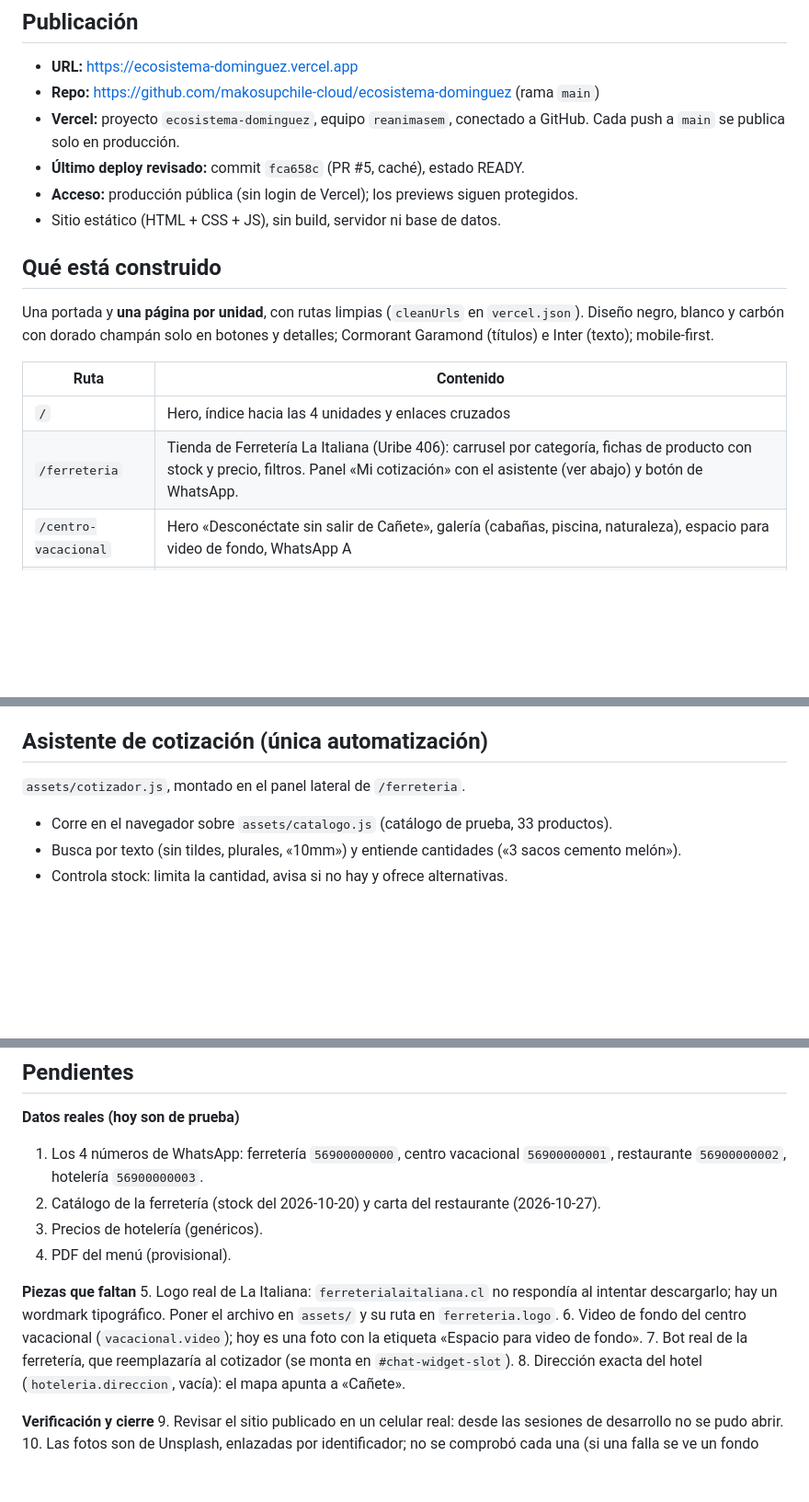
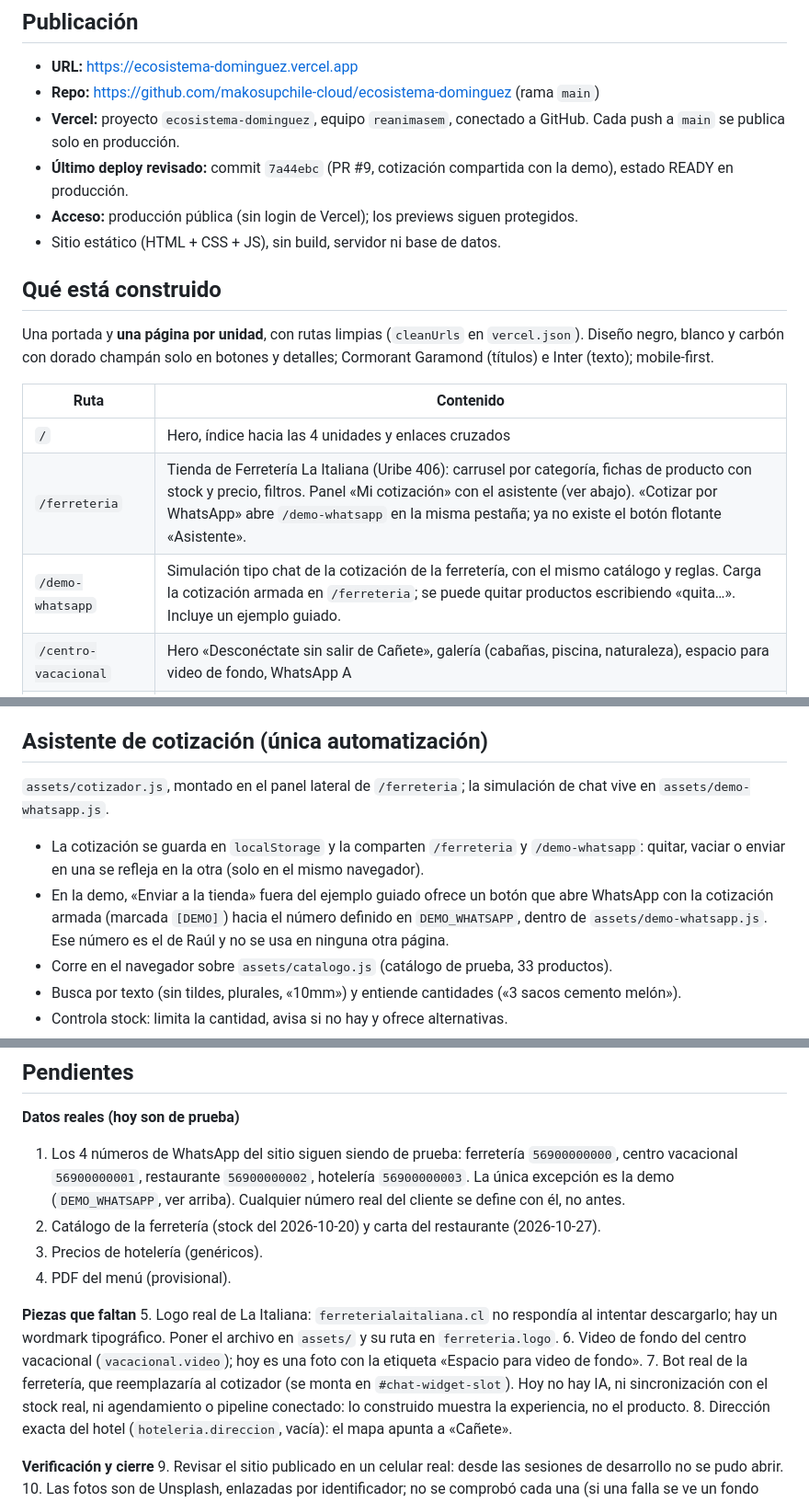
Before and after one commit to makosupchile-cloud/ecosistema-dominguez, a Markdown page: ESTADO.md, 3 parts joined by grey strips. Shown at 92% size. GitHub-like rendering; blank space fills up the shorter version.

Commit message:
ESTADO.md: refleja la demo de WhatsApp, la cotización compartida y los pendientes reales
Agrega /demo-whatsapp a la tabla de rutas, documenta DEMO_WHATSAPP y la
cotización compartida por localStorage, aclara que no hay IA ni integración
real, y completa el historial hasta el PR #9.

Co-Authored-By: Claude Sonnet 5.5 <noreply@anthropic.com>
Claude-Session: https://claude.ai/code/session_01HbRFj5uyDxM9otdxWWWBph

```diff
--- a/ESTADO.md
+++ b/ESTADO.md
@@ -7,7 +7,7 @@ Actualizado: 2026-10-28 · Propuesta conceptual — Reanimasem Agencia
 - **Repo:** https://github.com/makosupchile-cloud/ecosistema-dominguez (rama `main`)
 - **Vercel:** proyecto `ecosistema-dominguez`, equipo `reanimasem`, conectado a GitHub.
   Cada push a `main` se publica solo en producción.
-- **Último deploy revisado:** commit `fca658c` (PR #5, caché), estado READY.
+- **Último deploy revisado:** commit `7a44ebc` (PR #9, cotización compartida con la demo), estado READY en producción.
 - **Acceso:** producción pública (sin login de Vercel); los previews siguen protegidos.
 - Sitio estático (HTML + CSS + JS), sin build, servidor ni base de datos.
 
@@ -19,7 +19,8 @@ Cormorant Garamond (títulos) e Inter (texto); mobile-first.
 | Ruta | Contenido |
 |---|---|
 | `/` | Hero, índice hacia las 4 unidades y enlaces cruzados |
-| `/ferreteria` | Tienda de Ferretería La Italiana (Uribe 406): carrusel por categoría, fichas de producto con stock y precio, filtros. Panel «Mi cotización» con el asistente (ver abajo) y botón de WhatsApp. |
+| `/ferreteria` | Tienda de Ferretería La Italiana (Uribe 406): carrusel por categoría, fichas de producto con stock y precio, filtros. Panel «Mi cotización» con el asistente (ver abajo). «Cotizar por WhatsApp» abre `/demo-whatsapp` en la misma pestaña; ya no existe el botón flotante «Asistente». |
+| `/demo-whatsapp` | Simulación tipo chat de la cotización de la ferretería, con el mismo catálogo y reglas. Carga la cotización armada en `/ferreteria`; se puede quitar productos escribiendo «quita…». Incluye un ejemplo guiado. |
 | `/centro-vacacional` | Hero «Desconéctate sin salir de Cañete», galería (cabañas, piscina, naturaleza), espacio para video de fondo, WhatsApp A |
 | `/restaurante` | «Sabor casero en Cañete»: carta navegable (colación, platos de la casa, tragos) con pedido por WhatsApp (retiro o delivery); botón y QR al PDF del menú; WhatsApp B |
 | `/hoteleria` | «Tu descanso en Cañete»: buscador de fechas y huéspedes, 4 tipos de pieza (simple, doble, matrimonial, cuatro personas) con capacidad, características y precio referencial, servicios, ubicación y preguntas frecuentes; la solicitud sale por WhatsApp con fechas y pieza; WhatsApp C |
@@ -28,7 +29,9 @@ Pie en todas las páginas: «Propuesta conceptual — Reanimasem Agencia».
 Todo termina en WhatsApp: no hay pagos ni reservas en línea.
 
 ## Asistente de cotización (única automatización)
-`assets/cotizador.js`, montado en el panel lateral de `/ferreteria`.
+`assets/cotizador.js`, montado en el panel lateral de `/ferreteria`; la simulación de chat vive en `assets/demo-whatsapp.js`.
+- La cotización se guarda en `localStorage` y la comparten `/ferreteria` y `/demo-whatsapp`: quitar, vaciar o enviar en una se refleja en la otra (solo en el mismo navegador).
+- En la demo, «Enviar a la tienda» fuera del ejemplo guiado ofrece un botón que abre WhatsApp con la cotización armada (marcada `[DEMO]`) hacia el número definido en `DEMO_WHATSAPP`, dentro de `assets/demo-whatsapp.js`. Ese número es el de Raúl y no se usa en ninguna otra página.
 - Corre en el navegador sobre `assets/catalogo.js` (catálogo de prueba, 33 productos).
 - Busca por texto (sin tildes, plurales, «10mm») y entiende cantidades («3 sacos cemento melón»).
 - Controla stock: limita la cantidad, avisa si no hay y ofrece alternativas.
@@ -46,8 +49,9 @@ Todo termina en WhatsApp: no hay pagos ni reservas en línea.
 
 ## Pendientes
 **Datos reales (hoy son de prueba)**
-1. Los 4 números de WhatsApp: ferretería `56900000000`, centro vacacional `56900000001`,
-   restaurante `56900000002`, hotelería `56900000003`.
+1. Los 4 números de WhatsApp del sitio siguen siendo de prueba: ferretería `56900000000`, centro vacacional
+   `56900000001`, restaurante `56900000002`, hotelería `56900000003`. La única excepción es la demo
+   (`DEMO_WHATSAPP`, ver arriba). Cualquier número real del cliente se define con él, no antes.
 2. Catálogo de la ferretería (stock del 2026-10-20) y carta del restaurante (2026-10-27).
 3. Precios de hotelería (genéricos).
 4. PDF del menú (provisional).
@@ -57,7 +61,8 @@ Todo termina en WhatsApp: no hay pagos ni reservas en línea.
    wordmark tipográfico. Poner el archivo en `assets/` y su ruta en `ferreteria.logo`.
 6. Video de fondo del centro vacacional (`vacacional.video`); hoy es una foto con la etiqueta
    «Espacio para video de fondo».
-7. Bot real de la ferretería, que reemplazaría al cotizador (se monta en `#chat-widget-slot`).
+7. Bot real de la ferretería, que reemplazaría al cotizador (se monta en `#chat-widget-slot`). Hoy no hay IA, ni
+   sincronización con el stock real, ni agendamiento o pipeline conectado: lo construido muestra la experiencia, no el producto.
 8. Dirección exacta del hotel (`hoteleria.direccion`, vacía): el mapa apunta a «Cañete».
 
 **Verificación y cierre**
```
Also changed, not shown: other parts of ESTADO.md (+5 -1 lines).
